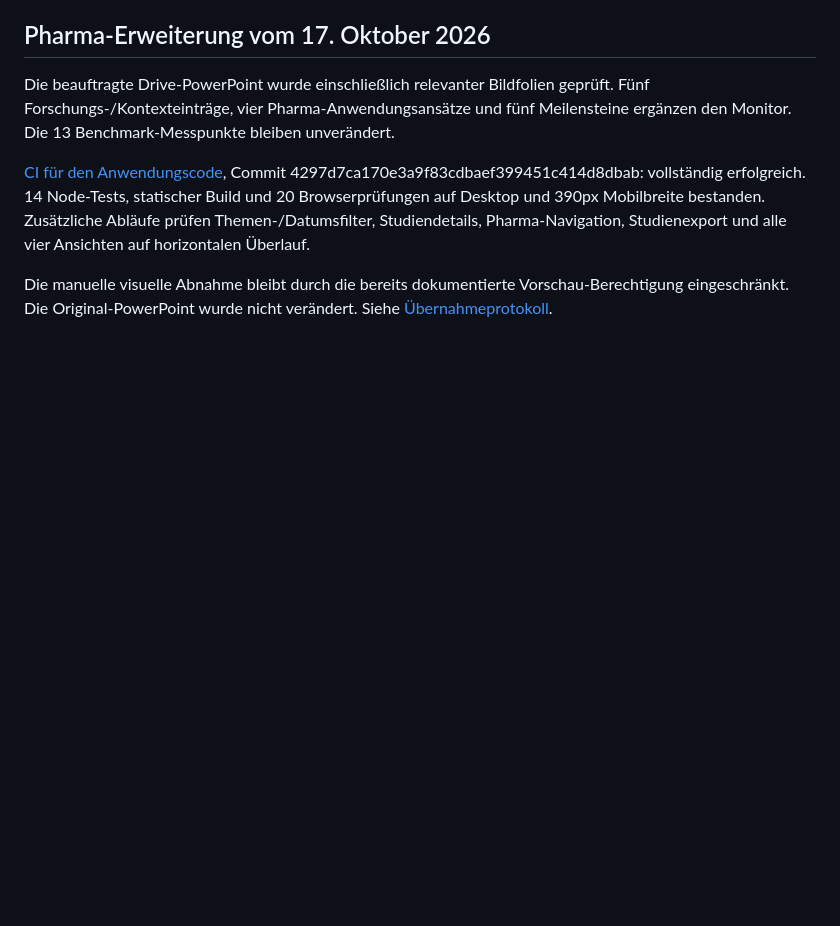
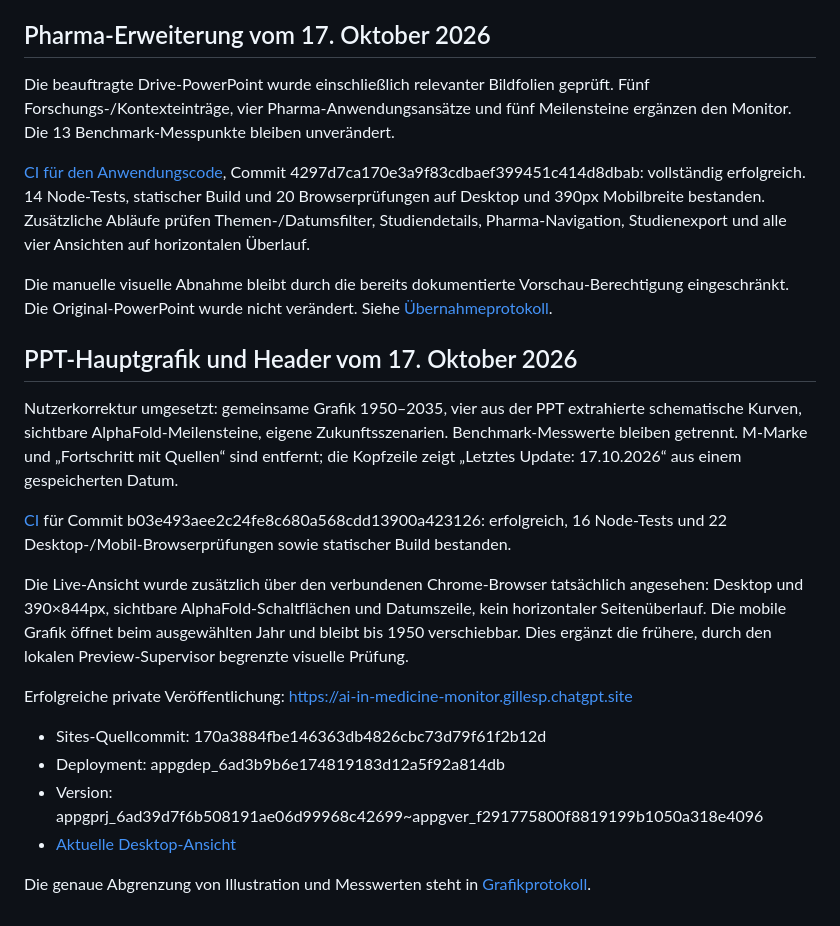
Before and after one commit to gilles-pe/ai-in-medicine-monitor, a Markdown page: docs/implementation-status.md, the part around the change. Rendered like a GitHub page; blank space fills up the shorter version.

Commit message:
Record live PPT chart verification and desktop screenshot [skip ci]

```diff
--- a/docs/implementation-status.md
+++ b/docs/implementation-status.md
@@ -64,3 +64,20 @@ Die beauftragte Drive-PowerPoint wurde einschließlich relevanter Bildfolien gep
 [CI für den Anwendungscode](https://github.com/gilles-pe/ai-in-medicine-monitor/actions/runs/39054021747), Commit 4297d7ca170e3a9f83cdbaef399451c414d8dbab: vollständig erfolgreich. 14 Node-Tests, statischer Build und 20 Browserprüfungen auf Desktop und 390px Mobilbreite bestanden. Zusätzliche Abläufe prüfen Themen-/Datumsfilter, Studiendetails, Pharma-Navigation, Studienexport und alle vier Ansichten auf horizontalen Überlauf.
 
 Die manuelle visuelle Abnahme bleibt durch die bereits dokumentierte Vorschau-Berechtigung eingeschränkt. Die Original-PowerPoint wurde nicht verändert. Siehe [Übernahmeprotokoll](pharma-source-review-2026-10-17.md).
+
+## PPT-Hauptgrafik und Header vom 17. Oktober 2026
+
+Nutzerkorrektur umgesetzt: gemeinsame Grafik 1950–2035, vier aus der PPT extrahierte schematische Kurven, sichtbare AlphaFold-Meilensteine, eigene Zukunftsszenarien. Benchmark-Messwerte bleiben getrennt. M-Marke und „Fortschritt mit Quellen“ sind entfernt; die Kopfzeile zeigt „Letztes Update: 17.10.2026“ aus einem gespeicherten Datum.
+
+[CI](https://github.com/gilles-pe/ai-in-medicine-monitor/actions/runs/39056720823) für Commit b03e493aee2c24fe8c680a568cdd13900a423126: erfolgreich, 16 Node-Tests und 22 Desktop-/Mobil-Browserprüfungen sowie statischer Build bestanden.
+
+Die Live-Ansicht wurde zusätzlich über den verbundenen Chrome-Browser tatsächlich angesehen: Desktop und 390×844px, sichtbare AlphaFold-Schaltflächen und Datumszeile, kein horizontaler Seitenüberlauf. Die mobile Grafik öffnet beim ausgewählten Jahr und bleibt bis 1950 verschiebbar. Dies ergänzt die frühere, durch den lokalen Preview-Supervisor begrenzte visuelle Prüfung.
+
+Erfolgreiche private Veröffentlichung: https://ai-in-medicine-monitor.gillesp.chatgpt.site
+
+- Sites-Quellcommit: 170a3884fbe146363db4826cbc73d79f61f2b12d
+- Deployment: appgdep_6ad3b9b6e174819183d12a5f92a814db
+- Version: appgprj_6ad39d7f6b508191ae06d99968c42699~appgver_f291775800f8819199b1050a318e4096
+- [Aktuelle Desktop-Ansicht](design/current-dashboard.png)
+
+Die genaue Abgrenzung von Illustration und Messwerten steht in [Grafikprotokoll](presentation-chart-2026-10-17.md).
```
Also changed, not shown: docs/design/current-dashboard.png (added).
